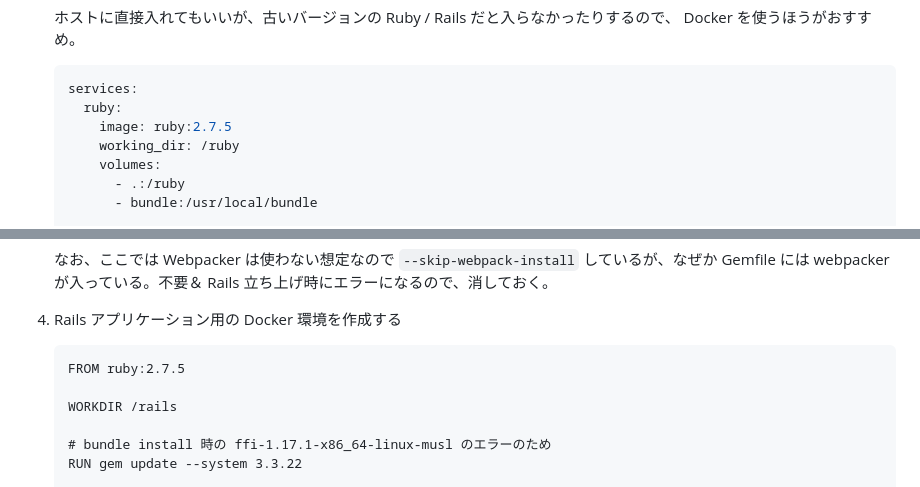
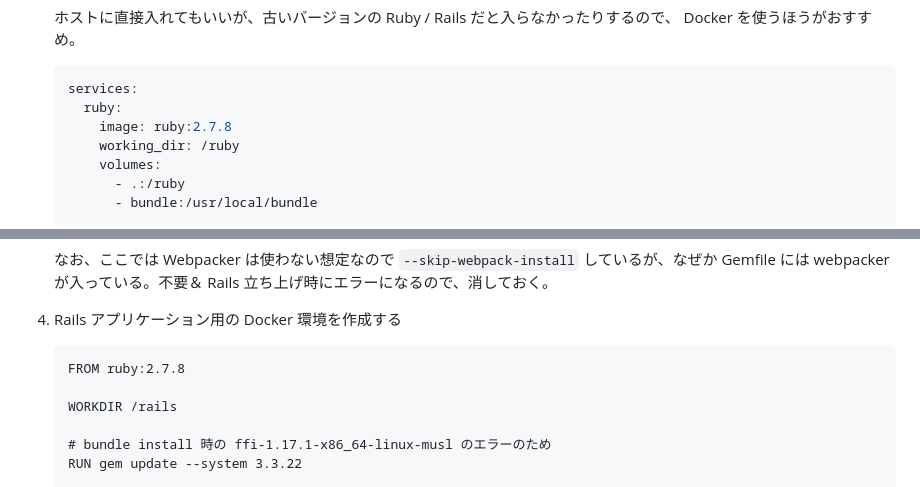
Before and after one commit to 8mo10dance/gaco3, a Markdown page: Ruby 2 7 Rails 6 0 の検証環境を作成する (Without Webpacker) d806f475b9434d5b8ed41099082c4660.md, 2 parts joined by grey strips. Rendered like a GitHub page.

Commit message:
Update Ruby version in Docker configuration to 2.7.8

````diff
--- a/Ruby 2 7 Rails 6 0 の検証環境を作成する (Without Webpacker) d806f475b9434d5b8ed41099082c4660.md
+++ b/Ruby 2 7 Rails 6 0 の検証環境を作成する (Without Webpacker) d806f475b9434d5b8ed41099082c4660.md
@@ -13,7 +13,7 @@ Webpacker は使わない。それ以外はデフォルトの設定を使う。
     ```yaml
     services:
       ruby:
-        image: ruby:2.7.5
+        image: ruby:2.7.8
         working_dir: /ruby
         volumes:
           - .:/ruby
@@ -59,7 +59,7 @@ Webpacker は使わない。それ以外はデフォルトの設定を使う。
 4. Rails アプリケーション用の Docker 環境を作成する
 
     ```docker
-    FROM ruby:2.7.5
+    FROM ruby:2.7.8
 
     WORKDIR /rails
 
````
